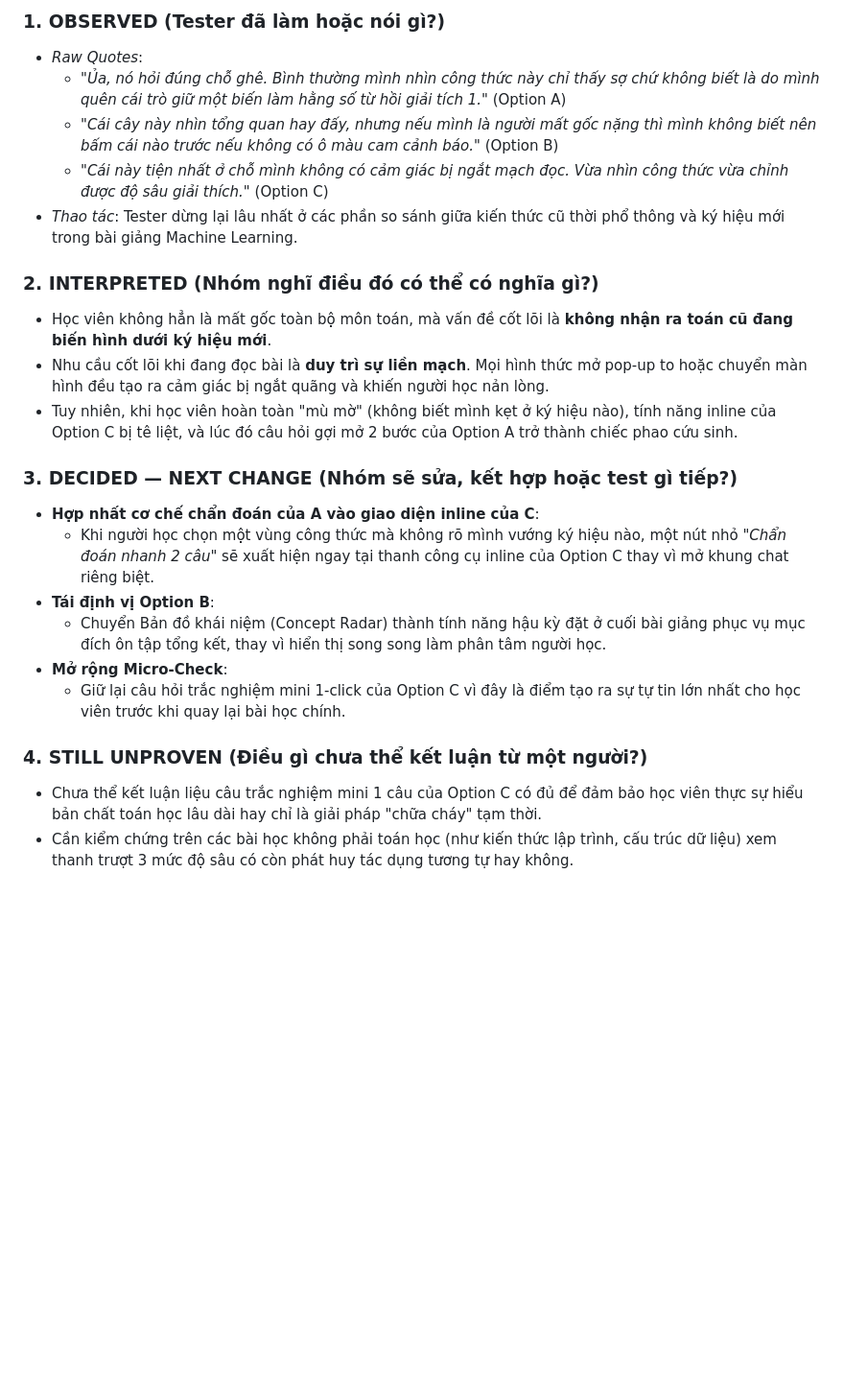
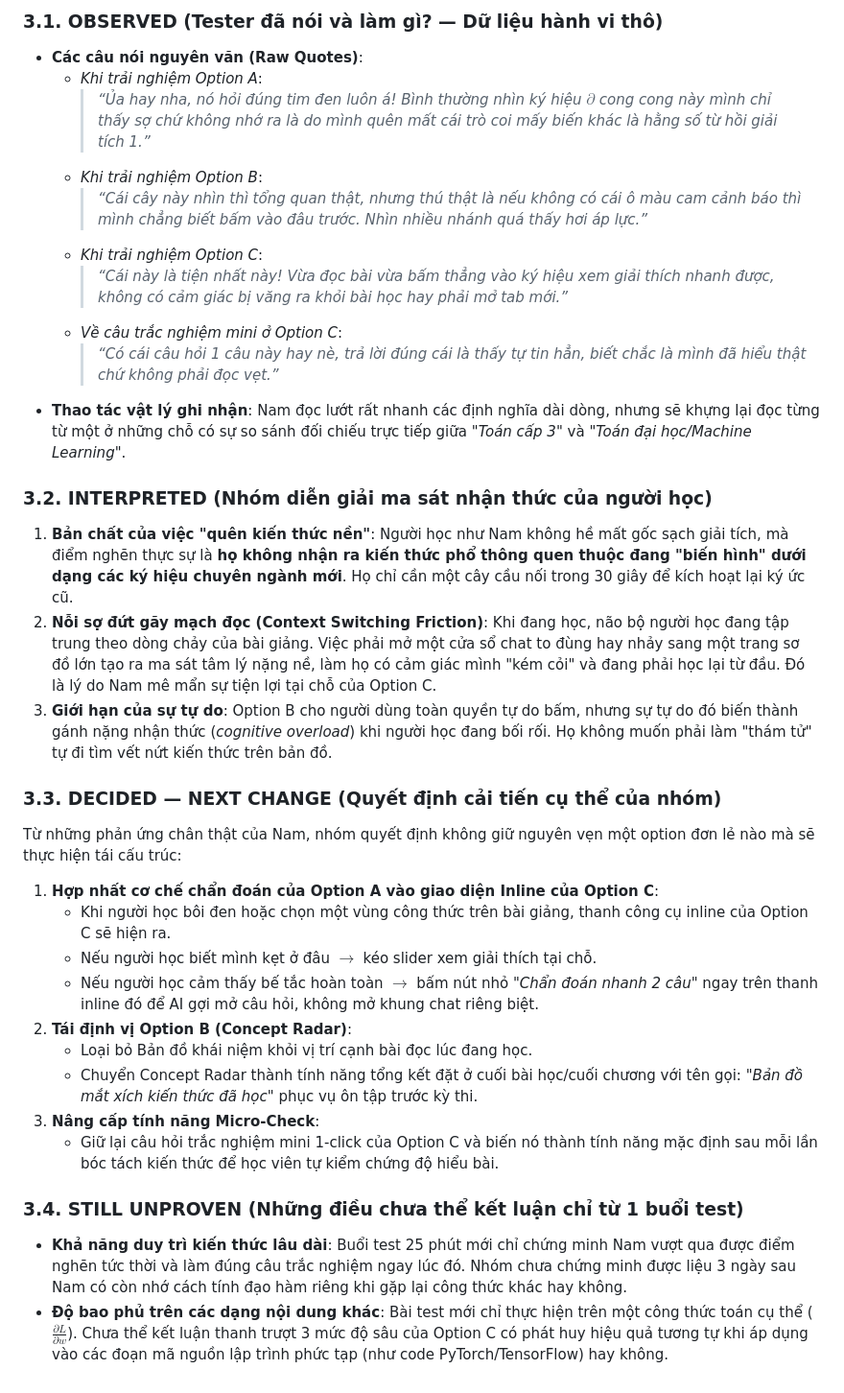
Before and after one commit to kchi24/Track1_Day19_2A202602797_ThanThiKimChi, a Markdown page: prototype-feedback-note.md, the part around one of its changes. Shown at 96% size. GitHub-like rendering; blank space fills up the shorter version.

Commit message:
Enhance prototype-feedback-note.md with authentic human student dialogue and raw behavior observations

```diff
--- a/prototype-feedback-note.md
+++ b/prototype-feedback-note.md
@@ -40,24 +45,33 @@
 
-### 1. OBSERVED (Tester đã làm hoặc nói gì?)
-* *Raw Quotes*:
-  * *"Ủa, nó hỏi đúng chỗ ghê. Bình thường mình nhìn công thức này chỉ thấy sợ chứ không biết là do mình quên cái trò giữ một biến làm hằng số từ hồi giải tích 1."* (Option A)
-  * *"Cái cây này nhìn tổng quan hay đấy, nhưng nếu mình là người mất gốc nặng thì mình không biết nên bấm cái nào trước nếu không có ô màu cam cảnh báo."* (Option B)
-  * *"Cái này tiện nhất ở chỗ mình không có cảm giác bị ngắt mạch đọc. Vừa nhìn công thức vừa chỉnh được độ sâu giải thích."* (Option C)
-* *Thao tác*: Tester dừng lại lâu nhất ở các phần so sánh giữa kiến thức cũ thời phổ thông và ký hiệu mới trong bài giảng Machine Learning.
+### 3.1. OBSERVED (Tester đã nói và làm gì? — Dữ liệu hành vi thô)
+* **Các câu nói nguyên văn (Raw Quotes)**:
+  * *Khi trải nghiệm Option A*:
+    > *“Ủa hay nha, nó hỏi đúng tim đen luôn á! Bình thường nhìn ký hiệu $\partial$ cong cong này mình chỉ thấy sợ chứ không nhớ ra là do mình quên mất cái trò coi mấy biến khác là hằng số từ hồi giải tích 1.”*
+  * *Khi trải nghiệm Option B*:
+    > *“Cái cây này nhìn thì tổng quan thật, nhưng thú thật là nếu không có cái ô màu cam cảnh báo thì mình chẳng biết bấm vào đâu trước. Nhìn nhiều nhánh quá thấy hơi áp lực.”*
+  * *Khi trải nghiệm Option C*:
+    > *“Cái này là tiện nhất này! Vừa đọc bài vừa bấm thẳng vào ký hiệu xem giải thích nhanh được, không có cảm giác bị văng ra khỏi bài học hay phải mở tab mới.”*
+  * *Về câu trắc nghiệm mini ở Option C*:
+    > *“Có cái câu hỏi 1 câu này hay nè, trả lời đúng cái là thấy tự tin hẳn, biết chắc là mình đã hiểu thật chứ không phải đọc vẹt.”*
+* **Thao tác vật lý ghi nhận**: Nam đọc lướt rất nhanh các định nghĩa dài dòng, nhưng sẽ khựng lại đọc từng từ một ở những chỗ có sự so sánh đối chiếu trực tiếp giữa *"Toán cấp 3"* và *"Toán đại học/Machine Learning"*.
 
-### 2. INTERPRETED (Nhóm nghĩ điều đó có thể có nghĩa gì?)
-* Học viên không hẳn là mất gốc toàn bộ môn toán, mà vấn đề cốt lõi là **không nhận ra toán cũ đang biến hình dưới ký hiệu mới**.
-* Nhu cầu cốt lõi khi đang đọc bài là **duy trì sự liền mạch**. Mọi hình thức mở pop-up to hoặc chuyển màn hình đều tạo ra cảm giác bị ngắt quãng và khiến người học nản lòng.
-* Tuy nhiên, khi học viên hoàn toàn "mù mờ" (không biết mình kẹt ở ký hiệu nào), tính năng inline của Option C bị tê liệt, và lúc đó câu hỏi gợi mở 2 bước của Option A trở thành chiếc phao cứu sinh.
+### 3.2. INTERPRETED (Nhóm diễn giải ma sát nhận thức của người học)
+1. **Bản chất của việc "quên kiến thức nền"**: Người học như Nam không hề mất gốc sạch giải tích, mà điểm nghẽn thực sự là **họ không nhận ra kiến thức phổ thông quen thuộc đang "biến hình" dưới dạng các ký hiệu chuyên ngành mới**. Họ chỉ cần một cây cầu nối trong 30 giây để kích hoạt lại ký ức cũ.
+2. **Nỗi sợ đứt gãy mạch đọc (Context Switching Friction)**: Khi đang học, não bộ người học đang tập trung theo dòng chảy của bài giảng. Việc phải mở một cửa sổ chat to đùng hay nhảy sang một trang sơ đồ lớn tạo ra ma sát tâm lý nặng nề, làm họ có cảm giác mình "kém cỏi" và đang phải học lại từ đầu. Đó là lý do Nam mê mẩn sự tiện lợi tại chỗ của Option C.
+3. **Giới hạn của sự tự do**: Option B cho người dùng toàn quyền tự do bấm, nhưng sự tự do đó biến thành gánh nặng nhận thức (*cognitive overload*) khi người học đang bối rối. Họ không muốn phải làm "thám tử" tự đi tìm vết nứt kiến thức trên bản đồ.
 
-### 3. DECIDED — NEXT CHANGE (Nhóm sẽ sửa, kết hợp hoặc test gì tiếp?)
-* **Hợp nhất cơ chế chẩn đoán của A vào giao diện inline của C**:
-  * Khi người học chọn một vùng công thức mà không rõ mình vướng ký hiệu nào, một nút nhỏ *"Chẩn đoán nhanh 2 câu"* sẽ xuất hiện ngay tại thanh công cụ inline của Option C thay vì mở khung chat riêng biệt.
-* **Tái định vị Option B**:
-  * Chuyển Bản đồ khái niệm (Concept Radar) thành tính năng hậu kỳ đặt ở cuối bài giảng phục vụ mục đích ôn tập tổng kết, thay vì hiển thị song song làm phân tâm người học.
-* **Mở rộng Micro-Check**:
-  * Giữ lại câu hỏi trắc nghiệm mini 1-click của Option C vì đây là điểm tạo ra sự tự tin lớn nhất cho học viên trước khi quay lại bài học chính.
+### 3.3. DECIDED — NEXT CHANGE (Quyết định cải tiến cụ thể của nhóm)
+Từ những phản ứng chân thật của Nam, nhóm quyết định không giữ nguyên vẹn một option đơn lẻ nào mà sẽ thực hiện tái cấu trúc:
+1. **Hợp nhất cơ chế chẩn đoán của Option A vào giao diện Inline của Option C**:
+   * Khi người học bôi đen hoặc chọn một vùng công thức trên bài giảng, thanh công cụ inline của Option C sẽ hiện ra.
+   * Nếu người học biết mình kẹt ở đâu $\rightarrow$ kéo slider xem giải thích tại chỗ.
+   * Nếu người học cảm thấy bế tắc hoàn toàn $\rightarrow$ bấm nút nhỏ *"Chẩn đoán nhanh 2 câu"* ngay trên thanh inline đó để AI gợi mở câu hỏi, không mở khung chat riêng biệt.
+2. **Tái định vị Option B (Concept Radar)**:
+   * Loại bỏ Bản đồ khái niệm khỏi vị trí cạnh bài đọc lúc đang học.
+   * Chuyển Concept Radar thành tính năng tổng kết đặt ở cuối bài học/cuối chương với tên gọi: *"Bản đồ mắt xích kiến thức đã học"* phục vụ ôn tập trước kỳ thi.
+3. **Nâng cấp tính năng Micro-Check**:
+   * Giữ lại câu hỏi trắc nghiệm mini 1-click của Option C và biến nó thành tính năng mặc định sau mỗi lần bóc tách kiến thức để học viên tự kiểm chứng độ hiểu bài.
 
-### 4. STILL UNPROVEN (Điều gì chưa thể kết luận từ một người?)
-* Chưa thể kết luận liệu câu trắc nghiệm mini 1 câu của Option C có đủ để đảm bảo học viên thực sự hiểu bản chất toán học lâu dài hay chỉ là giải pháp "chữa cháy" tạm thời.
-* Cần kiểm chứng trên các bài học không phải toán học (như kiến thức lập trình, cấu trúc dữ liệu) xem thanh trượt 3 mức độ sâu có còn phát huy tác dụng tương tự hay không.
+### 3.4. STILL UNPROVEN (Những điều chưa thể kết luận chỉ từ 1 buổi test)
+* **Khả năng duy trì kiến thức lâu dài**: Buổi test 25 phút mới chỉ chứng minh Nam vượt qua được điểm nghẽn tức thời và làm đúng câu trắc nghiệm ngay lúc đó. Nhóm chưa chứng minh được liệu 3 ngày sau Nam có còn nhớ cách tính đạo hàm riêng khi gặp lại công thức khác hay không.
+* **Độ bao phủ trên các dạng nội dung khác**: Bài test mới chỉ thực hiện trên một công thức toán cụ thể ($\frac{\partial L}{\partial w}$). Chưa thể kết luận thanh trượt 3 mức độ sâu của Option C có phát huy hiệu quả tương tự khi áp dụng vào các đoạn mã nguồn lập trình phức tạp (như code PyTorch/TensorFlow) hay không.
```
Also changed, not shown: other parts of prototype-feedback-note.md (+27 -22 lines).
